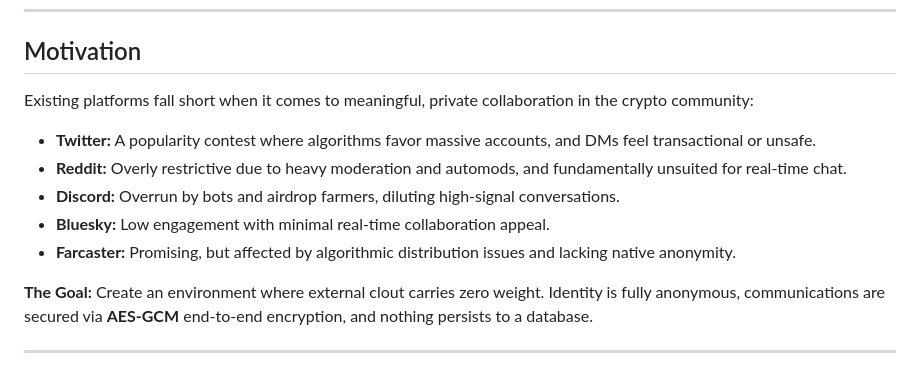
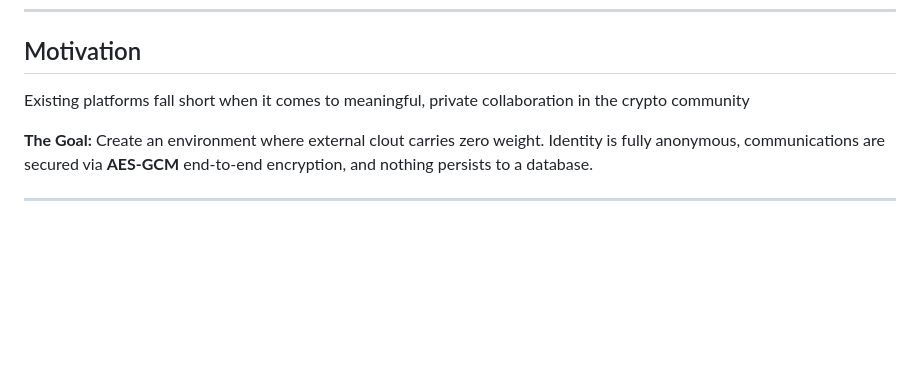
Before and after one commit to 0xUnavailable/win95, a Markdown page: readme.md, the part around the change. Rendered like a GitHub page; blank space fills up the shorter version.

```diff
--- a/readme.md
+++ b/readme.md
@@ -8,13 +8,7 @@ You have no permanent identity—just a unique, fun username per room—and no m
 ---
 
 ## Motivation
-Existing platforms fall short when it comes to meaningful, private collaboration in the crypto community:
-
-* **Twitter:** A popularity contest where algorithms favor massive accounts, and DMs feel transactional or unsafe.
-* **Reddit:** Overly restrictive due to heavy moderation and automods, and fundamentally unsuited for real-time chat.
-* **Discord:** Overrun by bots and airdrop farmers, diluting high-signal conversations.
-* **Bluesky:** Low engagement with minimal real-time collaboration appeal.
-* **Farcaster:** Promising, but affected by algorithmic distribution issues and lacking native anonymity.
+Existing platforms fall short when it comes to meaningful, private collaboration in the crypto community
 
 **The Goal:** Create an environment where external clout carries zero weight. Identity is fully anonymous, communications are secured via **AES-GCM** end-to-end encryption, and nothing persists to a database.
 
```
